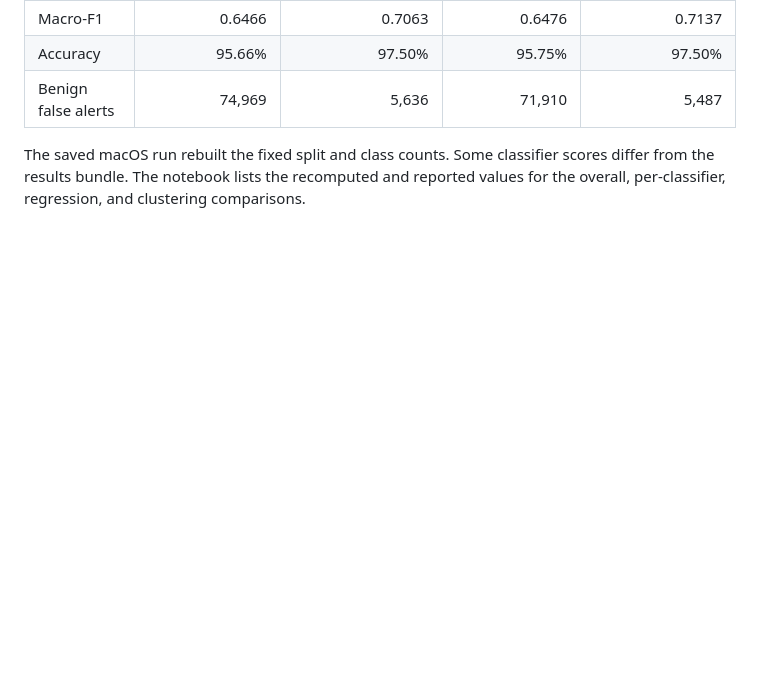
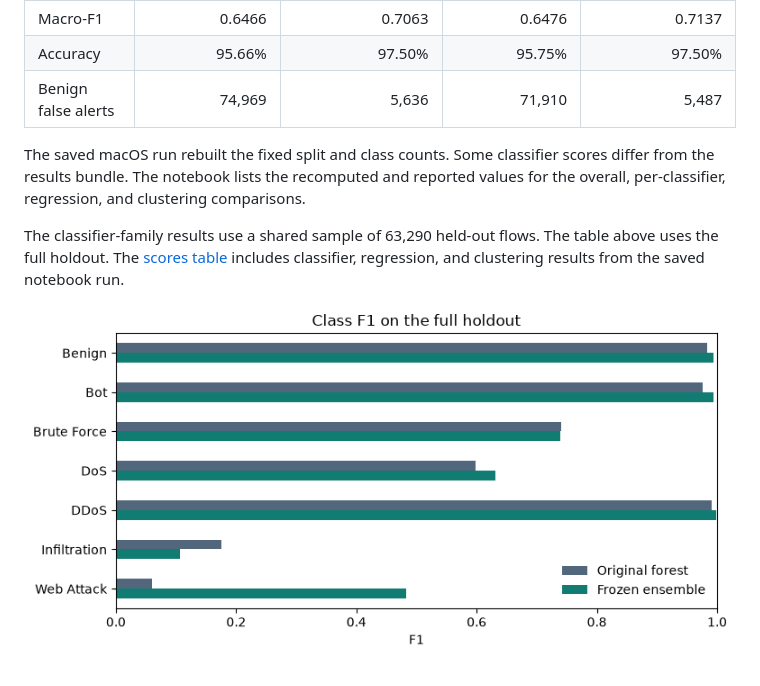
Before and after one commit to loki760/Multi-Class-Network-Intrusion-Detection, a Markdown page: results/summary.md, the part around one of its changes. GitHub-like rendering; pictures changed too: results/comparison.png (added); blank space fills up the shorter version.

Commit message:
Add benchmark scores and results summary

```diff
--- a/benchmarking/results.md
+++ b/results/summary.md
@@ -22,3 +22,7 @@ The [benchmark notebook](intrusion_detection_frozen.ipynb) fits the frozen ensem
 | Benign false alerts | 74,969 | 5,636 | 71,910 | 5,487 |
 
 The saved macOS run rebuilt the fixed split and class counts. Some classifier scores differ from the results bundle. The notebook lists the recomputed and reported values for the overall, per-classifier, regression, and clustering comparisons.
+
+The classifier-family results use a shared sample of 63,290 held-out flows. The table above uses the full holdout. The [scores table](scores.csv) includes classifier, regression, and clustering results from the saved notebook run.
+
+![Class F1 on the full holdout](comparison.png)
```
Also changed, not shown: other parts of results/summary.md (+2 -2 lines), 1 other file.
